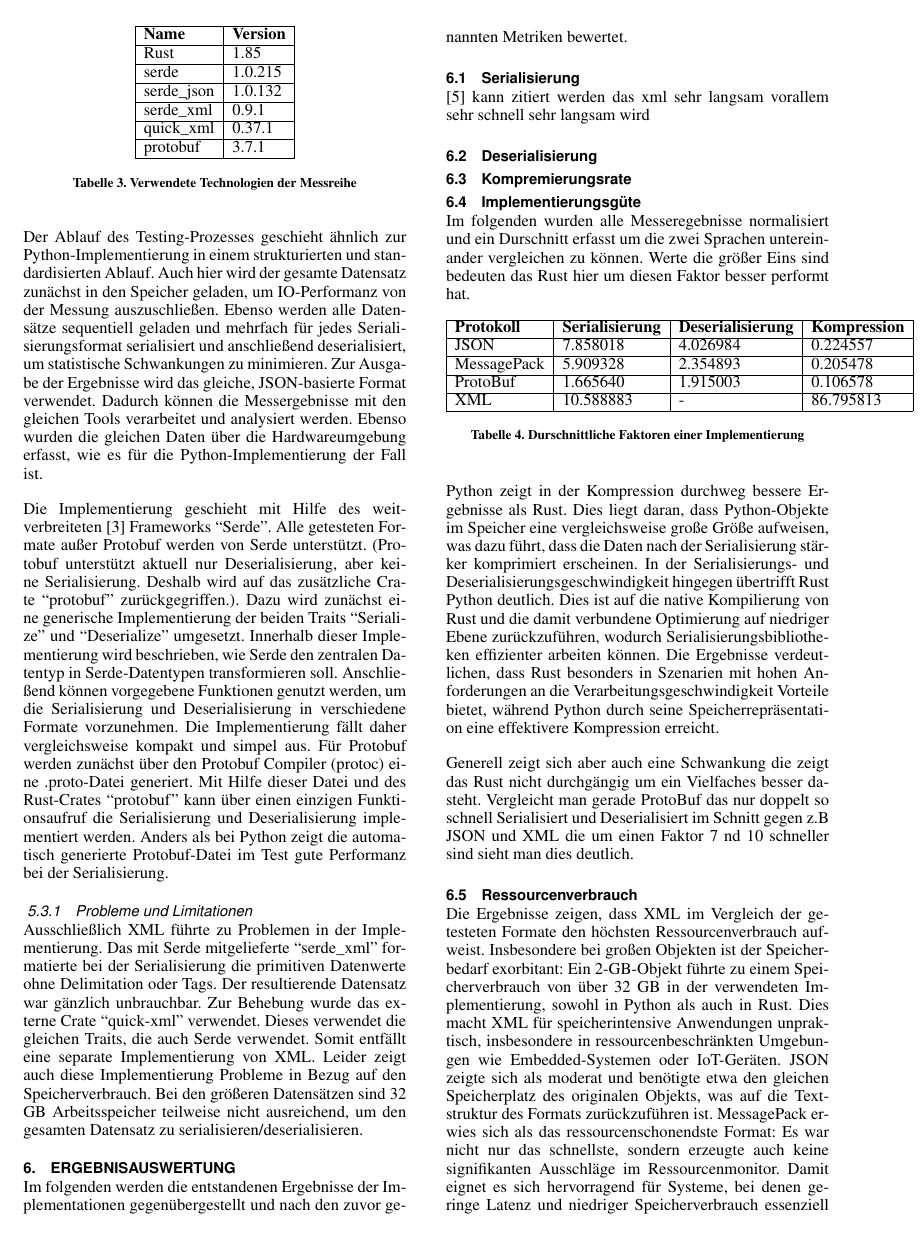
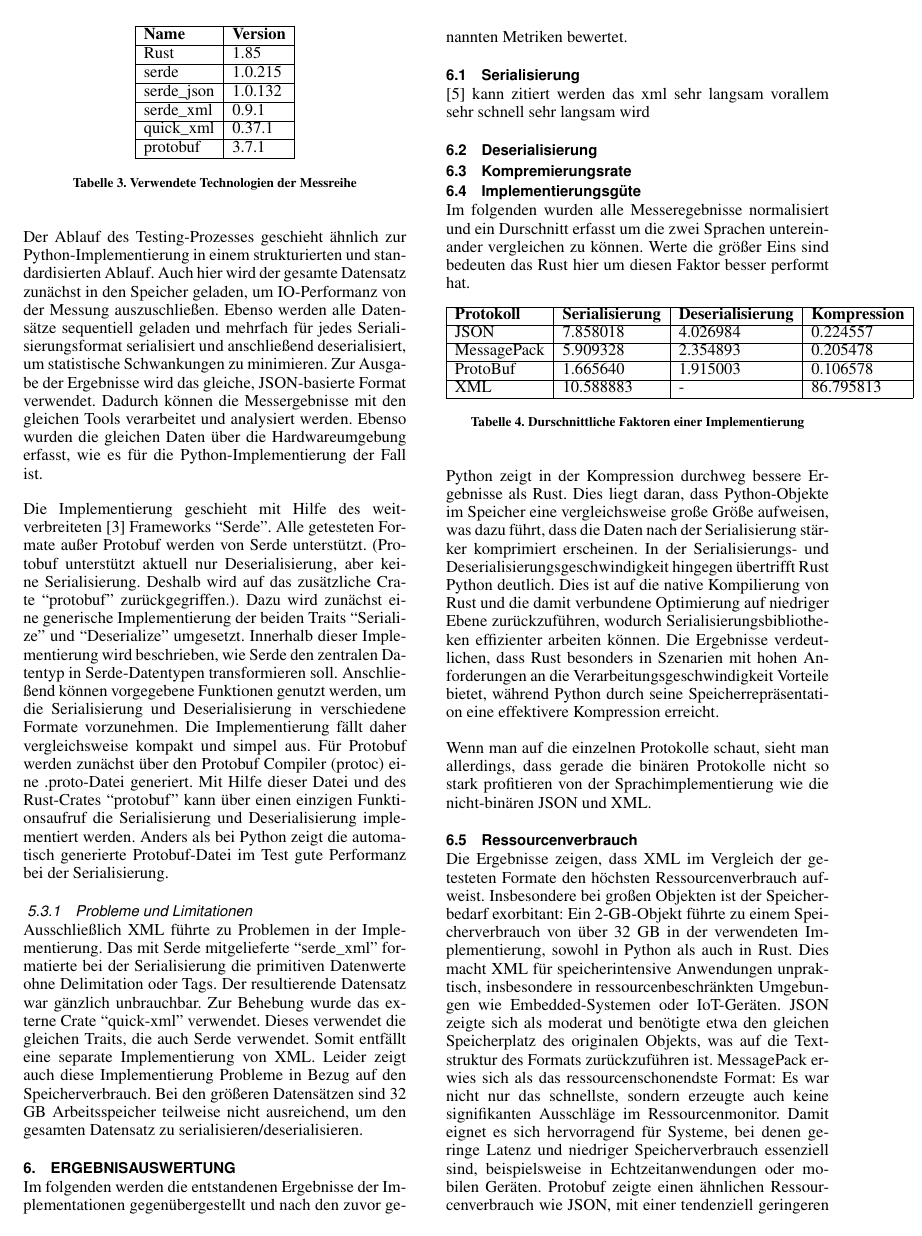
Before and after one commit to FabianRolfMatthiasNoll/NichtHaskell4.0, LaTeX slides (documentation/SeminarBeispiel.tex): page 7 of 9. Compiled offline with pdfLaTeX.

Commit message:
small improvement to implementierungsgüte

```diff
--- a/documentation/SeminarBeispiel.tex
+++ b/documentation/SeminarBeispiel.tex
@@ -354,7 +354,7 @@ Im folgenden wurden alle Messeregebnisse normalisiert und ein Durschnitt erfasst
 
 Python zeigt in der Kompression durchweg bessere Ergebnisse als Rust. Dies liegt daran, dass Python-Objekte im Speicher eine vergleichsweise große Größe aufweisen, was dazu führt, dass die Daten nach der Serialisierung stärker komprimiert erscheinen. In der Serialisierungs- und Deserialisierungsgeschwindigkeit hingegen übertrifft Rust Python deutlich. Dies ist auf die native Kompilierung von Rust und die damit verbundene Optimierung auf niedriger Ebene zurückzuführen, wodurch Serialisierungsbibliotheken effizienter arbeiten können. Die Ergebnisse verdeutlichen, dass Rust besonders in Szenarien mit hohen Anforderungen an die Verarbeitungsgeschwindigkeit Vorteile bietet, während Python durch seine Speicherrepräsentation eine effektivere Kompression erreicht.
 
-Generell zeigt sich aber auch eine Schwankung die zeigt das Rust nicht durchgängig um ein Vielfaches besser dasteht. Vergleicht man gerade ProtoBuf das nur doppelt so schnell Serialisiert und Deserialisiert im Schnitt gegen z.B JSON und XML die um einen Faktor 7 nd 10 schneller sind sieht man dies deutlich.
+Wenn man auf die einzelnen Protokolle schaut, sieht man allerdings, dass gerade die binären Protokolle nicht so stark profitieren von der Sprachimplementierung wie die nicht-binären JSON und XML.
 
 \subsection{Ressourcenverbrauch}
 Die Ergebnisse zeigen, dass XML im Vergleich der getesteten Formate den höchsten Ressourcenverbrauch aufweist. Insbesondere bei großen Objekten ist der Speicherbedarf exorbitant: Ein 2-GB-Objekt führte zu einem Speicherverbrauch von über 32 GB in der verwendeten Implementierung, sowohl in Python als auch in Rust. Dies macht XML für speicherintensive Anwendungen unpraktisch, insbesondere in ressourcenbeschränkten Umgebungen wie Embedded-Systemen oder IoT-Geräten. JSON zeigte sich als moderat und benötigte etwa den gleichen Speicherplatz des originalen Objekts, was auf die Textstruktur des Formats zurückzuführen ist. MessagePack erwies sich als das ressourcenschonendste Format: Es war nicht nur das schnellste, sondern erzeugte auch keine signifikanten Ausschläge im Ressourcenmonitor. Damit eignet es sich hervorragend für Systeme, bei denen geringe Latenz und niedriger Speicherverbrauch essenziell sind, beispielsweise in Echtzeitanwendungen oder mobilen Geräten. Protobuf zeigte einen ähnlichen Ressourcenverbrauch wie JSON, mit einer tendenziell geringeren Speicherbelastung. Es bietet damit eine gute Balance zwischen Effizienz und Flexibilität, insbesondere in leistungsorientierten Anwendungen wie der Kommunikation zwischen Microservices.
```
